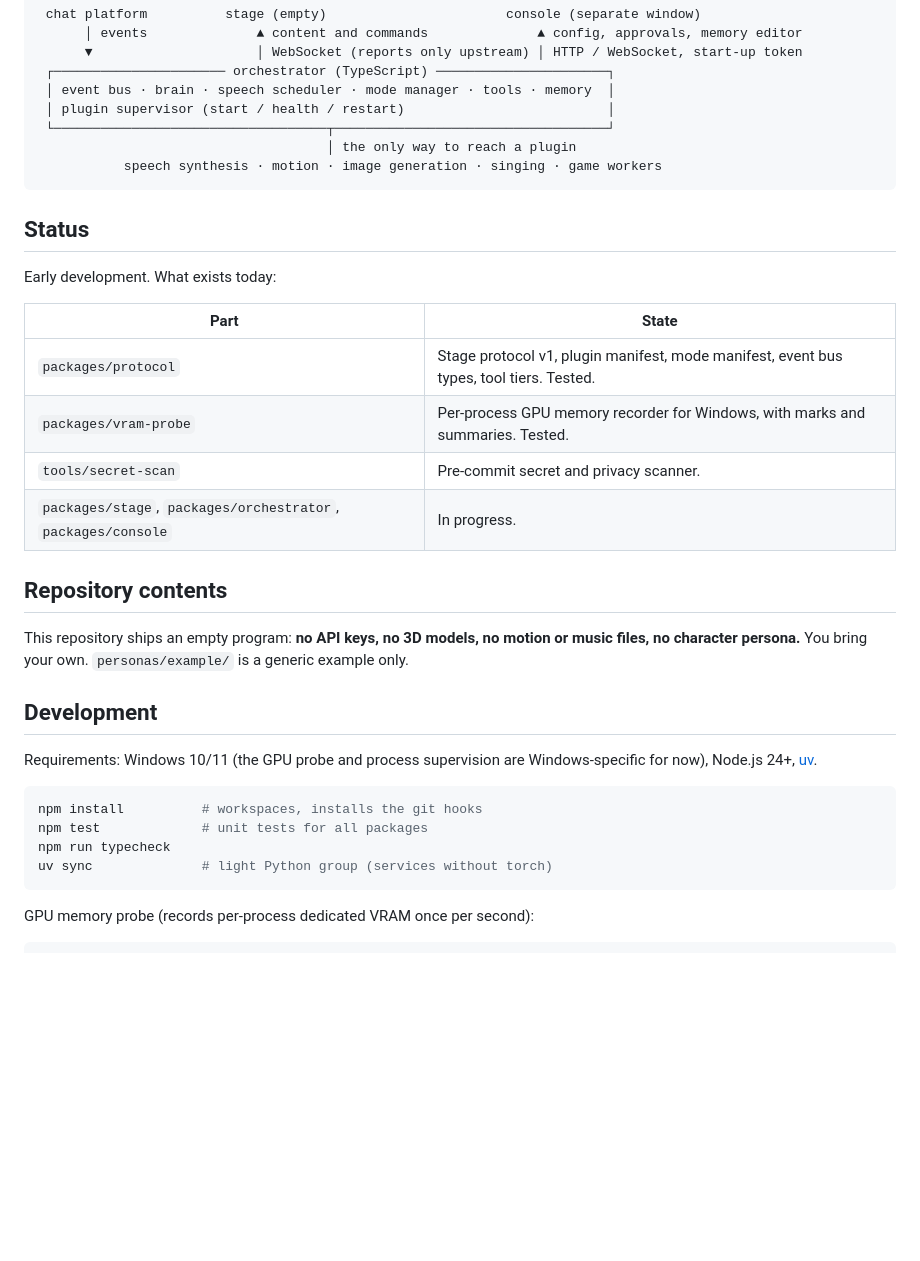
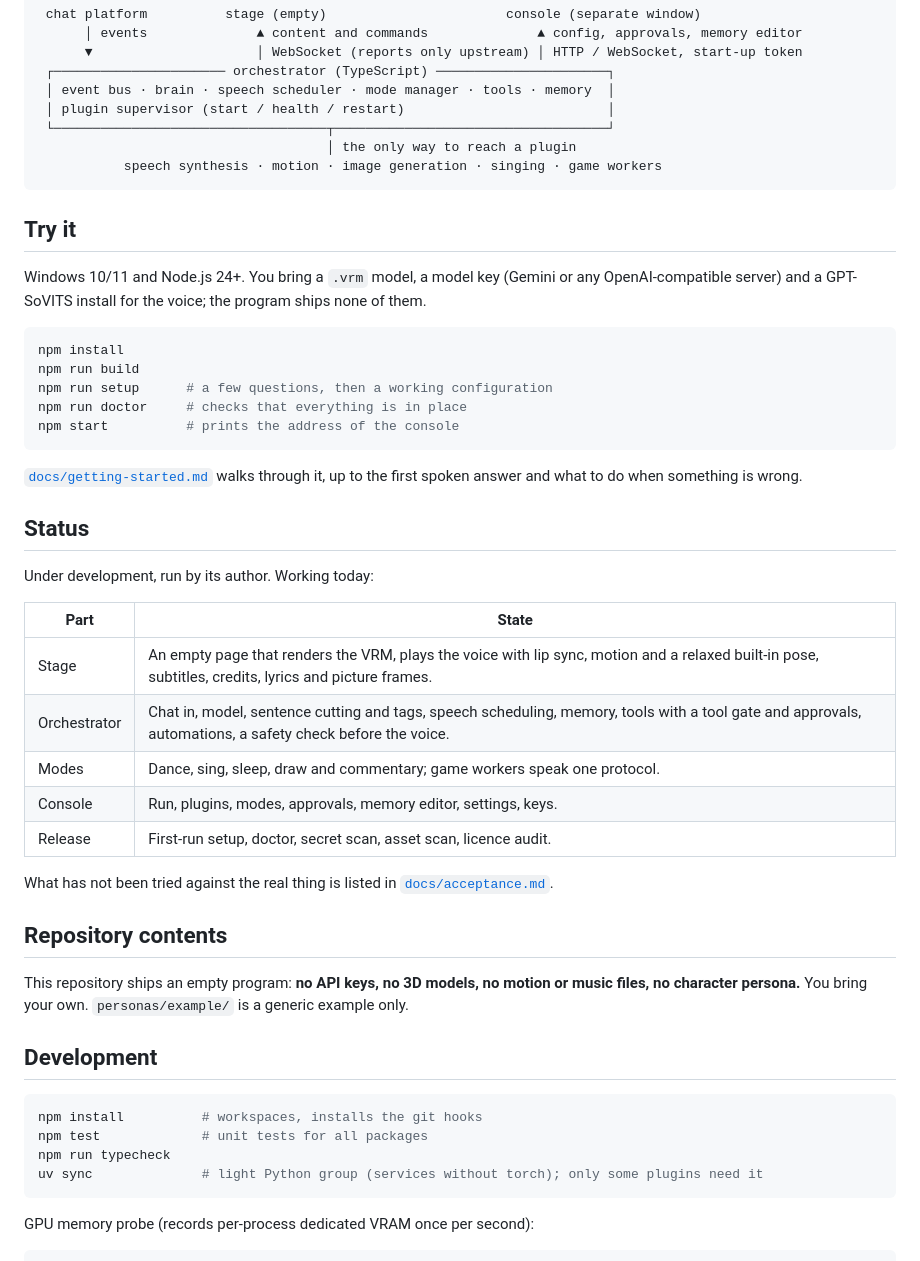
Before and after one commit to matkaparka/animatus, a Markdown page: README.md, the part around the change. Drawn GitHub-style; blank space fills up the shorter version.

Commit message:
docs: getting started from a fresh clone to the first spoken answer, a current README, and the release phase's acceptance results
Co-Authored-By: Claude Sonnet 5.5 <noreply@anthropic.com>

````diff
--- a/README.md
+++ b/README.md
@@ -25,16 +25,35 @@ separate processes the orchestrator starts, health-checks and calls. Plugins nev
            speech synthesis · motion · image generation · singing · game workers
 ```
 
+## Try it
+
+Windows 10/11 and Node.js 24+. You bring a `.vrm` model, a model key (Gemini or any OpenAI-compatible server) and a
+GPT-SoVITS install for the voice; the program ships none of them.
+
+```bash
+npm install
+npm run build
+npm run setup      # a few questions, then a working configuration
+npm run doctor     # checks that everything is in place
+npm start          # prints the address of the console
+```
+
+[`docs/getting-started.md`](docs/getting-started.md) walks through it, up to the first spoken answer and what to do when
+something is wrong.
+
 ## Status
 
-Early development. What exists today:
+Under development, run by its author. Working today:
 
 | Part | State |
 |---|---|
-| `packages/protocol` | Stage protocol v1, plugin manifest, mode manifest, event bus types, tool tiers. Tested. |
-| `packages/vram-probe` | Per-process GPU memory recorder for Windows, with marks and summaries. Tested. |
-| `tools/secret-scan` | Pre-commit secret and privacy scanner. |
-| `packages/stage`, `packages/orchestrator`, `packages/console` | In progress. |
+| Stage | An empty page that renders the VRM, plays the voice with lip sync, motion and a relaxed built-in pose, subtitles, credits, lyrics and picture frames. |
+| Orchestrator | Chat in, model, sentence cutting and tags, speech scheduling, memory, tools with a tool gate and approvals, automations, a safety check before the voice. |
+| Modes | Dance, sing, sleep, draw and commentary; game workers speak one protocol. |
+| Console | Run, plugins, modes, approvals, memory editor, settings, keys. |
+| Release | First-run setup, doctor, secret scan, asset scan, licence audit. |
+
+What has not been tried against the real thing is listed in [`docs/acceptance.md`](docs/acceptance.md).
 
 ## Repository contents
 
@@ -43,14 +62,11 @@ character persona.** You bring your own. `personas/example/` is a generic exampl
 
 ## Development
 
-Requirements: Windows 10/11 (the GPU probe and process supervision are Windows-specific for now),
-Node.js 24+, [uv](https://docs.astral.sh/uv/).
-
 ```bash
 npm install          # workspaces, installs the git hooks
 npm test             # unit tests for all packages
 npm run typecheck
-uv sync              # light Python group (services without torch)
+uv sync              # light Python group (services without torch); only some plugins need it
 ```
 
 GPU memory probe (records per-process dedicated VRAM once per second):
````
Also changed, not shown: docs/acceptance.md (+37 -0 lines), docs/getting-started.md (added, +144 -0 lines).
